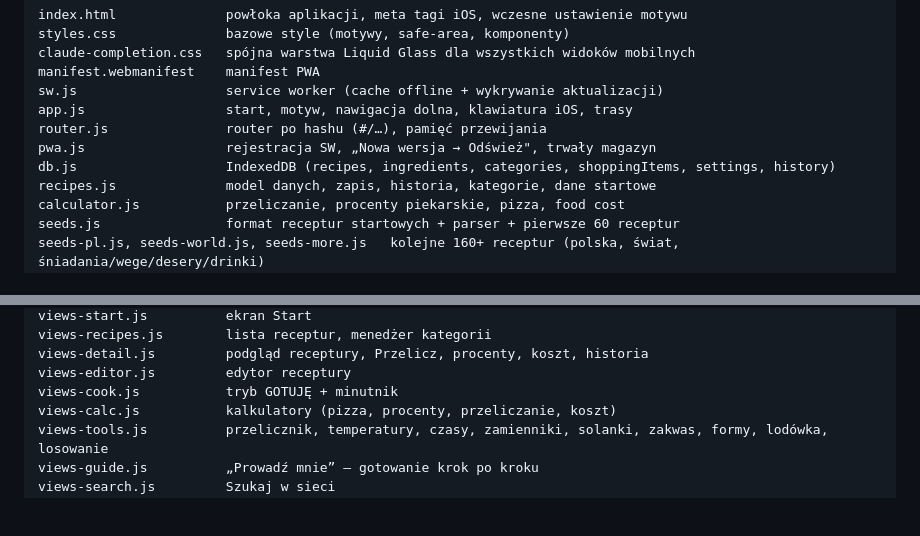
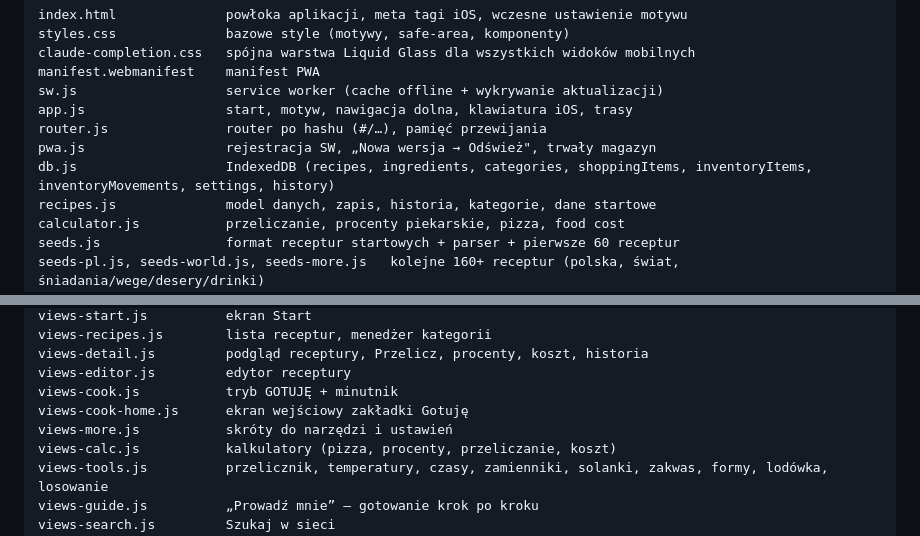
Before and after one commit to cerixu/Zaruok-App, a Markdown page: README.md, 2 parts joined by grey strips. Drawn GitHub-style; blank space fills up the shorter version.

```diff
--- a/README.md
+++ b/README.md
@@ -32,7 +32,7 @@ sw.js                   service worker (cache offline + wykrywanie aktualizacji)
 app.js                  start, motyw, nawigacja dolna, klawiatura iOS, trasy
 router.js               router po hashu (#/…), pamięć przewijania
 pwa.js                  rejestracja SW, „Nowa wersja → Odśwież", trwały magazyn
-db.js                   IndexedDB (recipes, ingredients, categories, shoppingItems, settings, history)
+db.js                   IndexedDB (recipes, ingredients, categories, shoppingItems, inventoryItems, inventoryMovements, settings, history)
 recipes.js              model danych, zapis, historia, kategorie, dane startowe
 calculator.js           przeliczanie, procenty piekarskie, pizza, food cost
 seeds.js                format receptur startowych + parser + pierwsze 60 receptur
@@ -56,6 +56,8 @@ views-recipes.js        lista receptur, menedżer kategorii
 views-detail.js         podgląd receptury, Przelicz, procenty, koszt, historia
 views-editor.js         edytor receptury
 views-cook.js           tryb GOTUJĘ + minutnik
+views-cook-home.js      ekran wejściowy zakładki Gotuję
+views-more.js           skróty do narzędzi i ustawień
 views-calc.js           kalkulatory (pizza, procenty, przeliczanie, koszt)
 views-tools.js          przelicznik, temperatury, czasy, zamienniki, solanki, zakwas, formy, lodówka, losowanie
 views-guide.js          „Prowadź mnie” — gotowanie krok po kroku
```
Also changed, not shown: other parts of README.md (+7 -7 lines).
